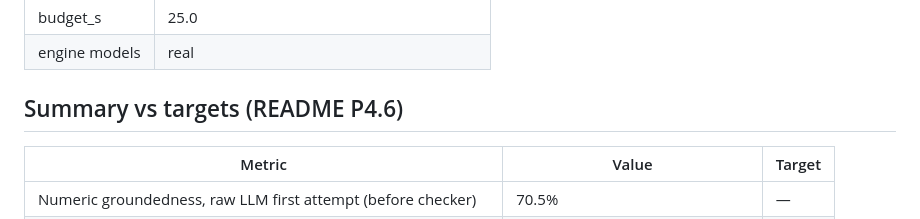
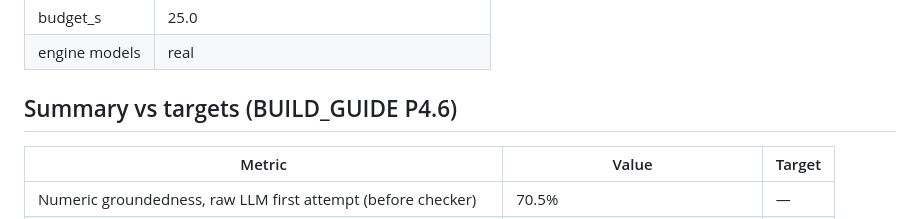
Before and after one commit to krithikkambhampati/Megathon-2026, a Markdown page: reports/llm_eval.md, the part around the change. Rendered like a GitHub page.

Commit message:
reports: section citation follows the build guide move
Co-Authored-By: Claude Opus 5.5 <noreply@anthropic.com>

```diff
--- a/reports/llm_eval.md
+++ b/reports/llm_eval.md
@@ -13,7 +13,7 @@
 | budget_s | 25.0 |
 | engine models | real |
 
-## Summary vs targets (README P4.6)
+## Summary vs targets (BUILD_GUIDE P4.6)
 
 | Metric | Value | Target |
 |---|---|---|
```
